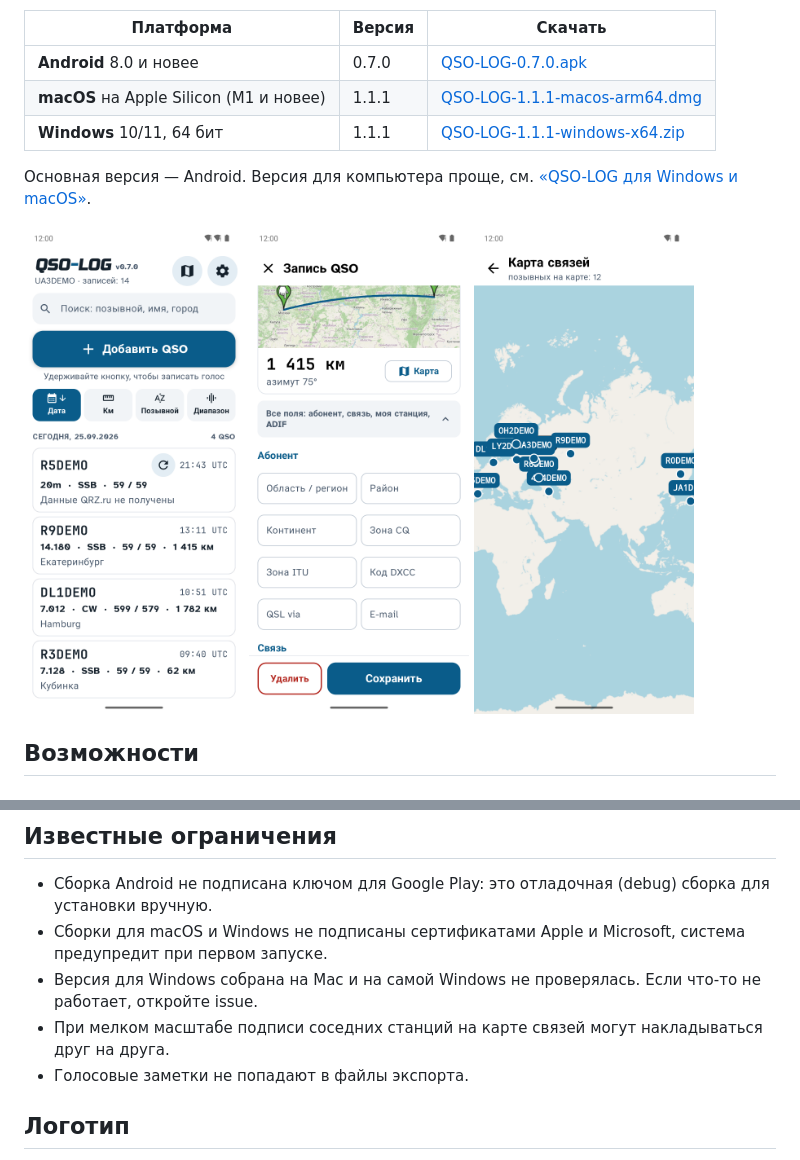
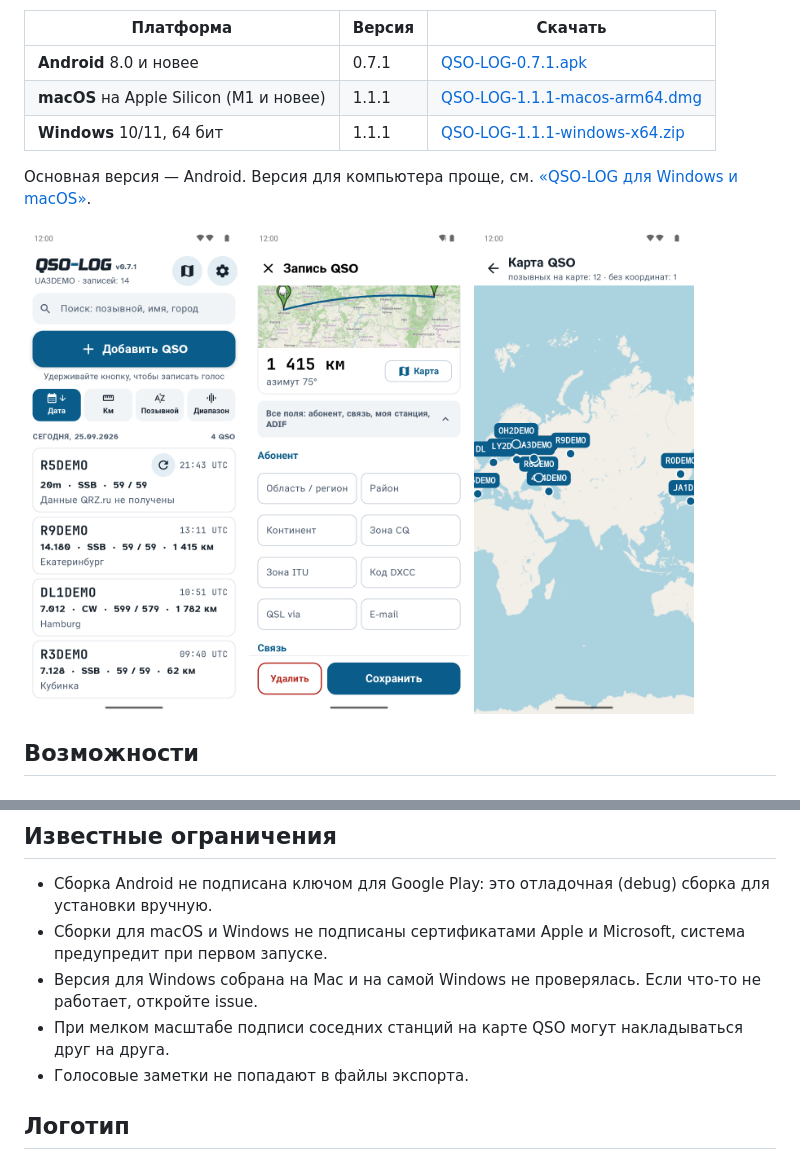
Before and after one commit to vladkondratyev/qso-log, a Markdown page: README.md, 2 parts joined by grey strips. Drawn GitHub-style; pictures changed too: docs/screenshots/01-log.png, docs/screenshots/04-map.png.

```diff
--- a/README.md
+++ b/README.md
@@ -11,7 +11,7 @@
 
 | Платформа | Версия | Скачать |
 |---|---|---|
-| **Android** 8.0 и новее | 0.7.0 | [QSO-LOG-0.7.0.apk](../../releases/tag/v0.7.0) |
+| **Android** 8.0 и новее | 0.7.1 | [QSO-LOG-0.7.1.apk](../../releases/tag/v0.7.1) |
 | **macOS** на Apple Silicon (M1 и новее) | 1.1.1 | [QSO-LOG-1.1.1-macos-arm64.dmg](../../releases/tag/desktop-v1.1.1) |
 | **Windows** 10/11, 64 бит | 1.1.1 | [QSO-LOG-1.1.1-windows-x64.zip](../../releases/tag/desktop-v1.1.1) |
 
@@ -142,7 +142,7 @@ Windows покажет «Система Windows защитила ваш комп
 - Сборка Android не подписана ключом для Google Play: это отладочная (debug) сборка для установки вручную.
 - Сборки для macOS и Windows не подписаны сертификатами Apple и Microsoft, система предупредит при первом запуске.
 - Версия для Windows собрана на Mac и на самой Windows не проверялась. Если что-то не работает, откройте issue.
-- При мелком масштабе подписи соседних станций на карте связей могут накладываться друг на друга.
+- При мелком масштабе подписи соседних станций на карте QSO могут накладываться друг на друга.
 - Голосовые заметки не попадают в файлы экспорта.
 
 ## Логотип
```
Also changed, not shown: other parts of README.md (+3 -3 lines), docs/screenshots/05-sort-call.png, docs/screenshots/07-recording.png, docs/screenshots/11-dark.png, docs/screenshots/12-about.png, 3 other files.
